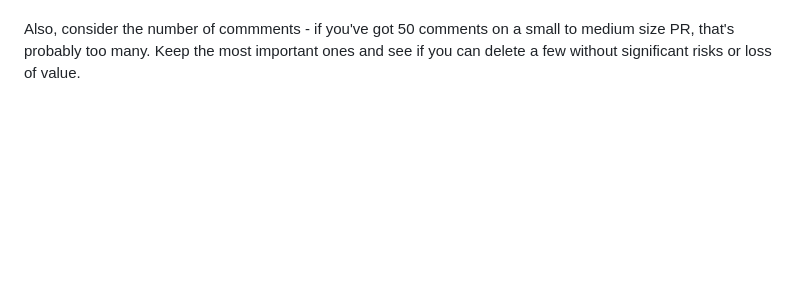
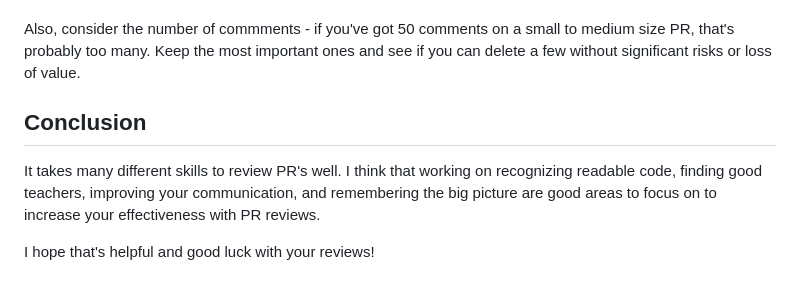
Before and after one commit to jdsandifer/blog, a Markdown page: ideas/how-to-be-a-good-pr-reviewer.md, the part around the change. Drawn GitHub-style; blank space fills up the shorter version.

Commit message:
Add a conclusion

```diff
--- a/ideas/how-to-be-a-good-pr-reviewer.md
+++ b/ideas/how-to-be-a-good-pr-reviewer.md
@@ -212,6 +212,14 @@ Also, consider the number of commments - if you've got 50 comments on a small to
 medium size PR, that's probably too many. Keep the most important ones and see
 if you can delete a few without significant risks or loss of value.
 
+## Conclusion
+It takes many different skills to review PR's well. I think that working on
+recognizing readable code, finding good teachers, improving your communication,
+and remembering the big picture are good areas to focus on to increase your
+effectiveness with PR reviews.
+
+I hope that's helpful and good luck with your reviews!
+
 [cc-js]: https://github.com/ryanmcdermott/clean-code-javascript
 [wiki-dry]: https://en.wikipedia.org/wiki/Don%27t_repeat_yourself
 [kcd-aha]: https://www.kentcdodds.com
```
